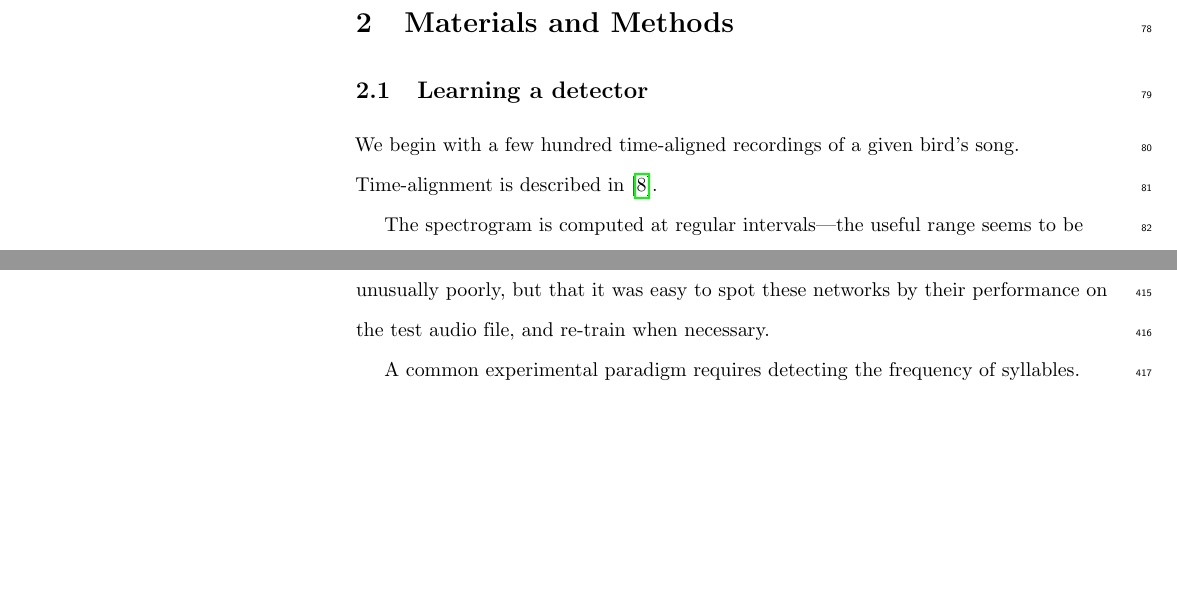
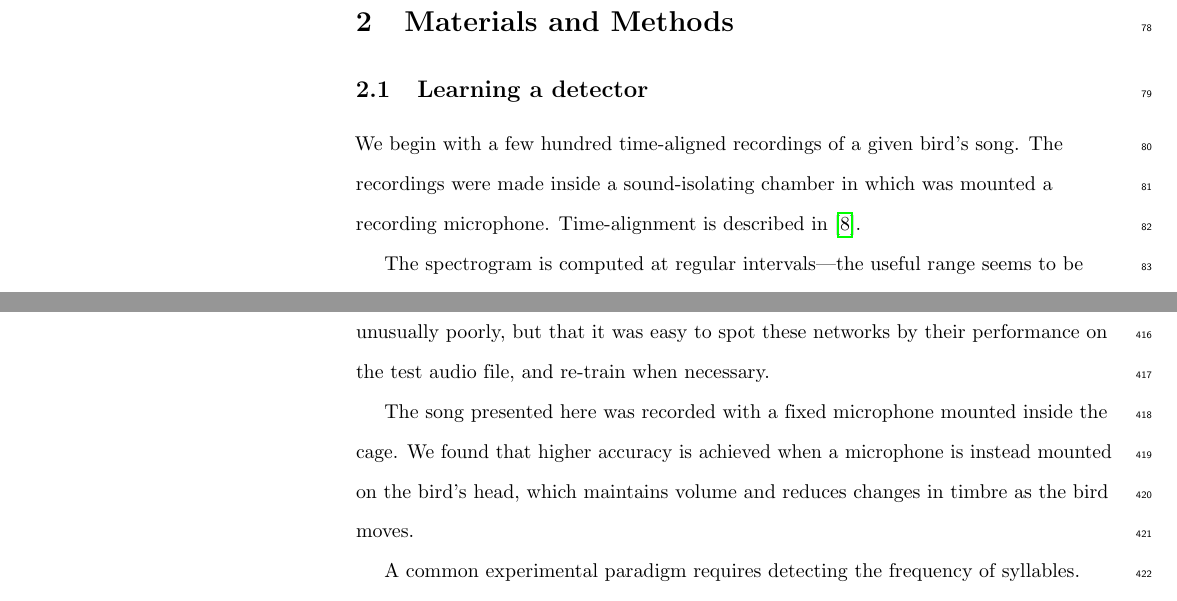
Before and after one commit to bwpearre/papers, a LaTeX paper (2015-11-syllable-detector/main.tex): two parts of pages 4 and 20 of 22, joined at a grey line, cut so that both start at the same text, the shorter picture padded with empty space. Compiled offline with pdfLaTeX.

Commit message:
Cage mic.

```diff
--- a/2015-11-syllable-detector/main.tex
+++ b/2015-11-syllable-detector/main.tex
@@ -255,7 +255,7 @@ This method makes the following contributions:
 \subsection{Learning a detector}
 
 We begin with a few hundred time-aligned recordings of a given bird's
-song.  Time-alignment is described in \cite{Poole2012}.
+song.  The recordings were made inside a sound-isolating chamber in which was mounted a recording microphone.  Time-alignment is described in \cite{Poole2012}.
 
 The spectrogram is computed at regular intervals---the useful range seems to be roughly 1--5
 milliseconds, which we refer to as the frame interval
@@ -741,6 +741,8 @@ Although there are differences, the Swift+serial detector and the LabView implem
 
 Due to the randomness of neural network initialisation and training song presentation, multiple training runs yield different networks.  We found that for difficult syllables, the training process would sometimes yield a network that performed unusually poorly, but that it was easy to spot these networks by their performance on the test audio file, and re-train when necessary.
 
+The song presented here was recorded with a fixed microphone mounted inside the cage.  We found that higher accuracy is achieved when a microphone is instead mounted on the bird's head, which maintains volume and reduces changes in timbre as the bird moves.
+
 A common experimental paradigm requires detecting the frequency of syllables.  Many pitch detection techniques rely on the spectrum, which incurs no additional computational cost here since it is already available.  For example, \cite{Canopoli2014} achieved good results with the Harmonic Product Spectrum algorithm \cite{Noll1970}.
 
 In order to monitor syllable duration, the beginning and end of a syllable may be detected by looking at the ratio of total energy in the singing frequency band to the total energy, over some small time window.  Any syllable thus identified that also contains a trigger event may be monitored for duration.  Alternatively, the network can be trained to recognise both the beginning and the end of the syllable of interest.
```
